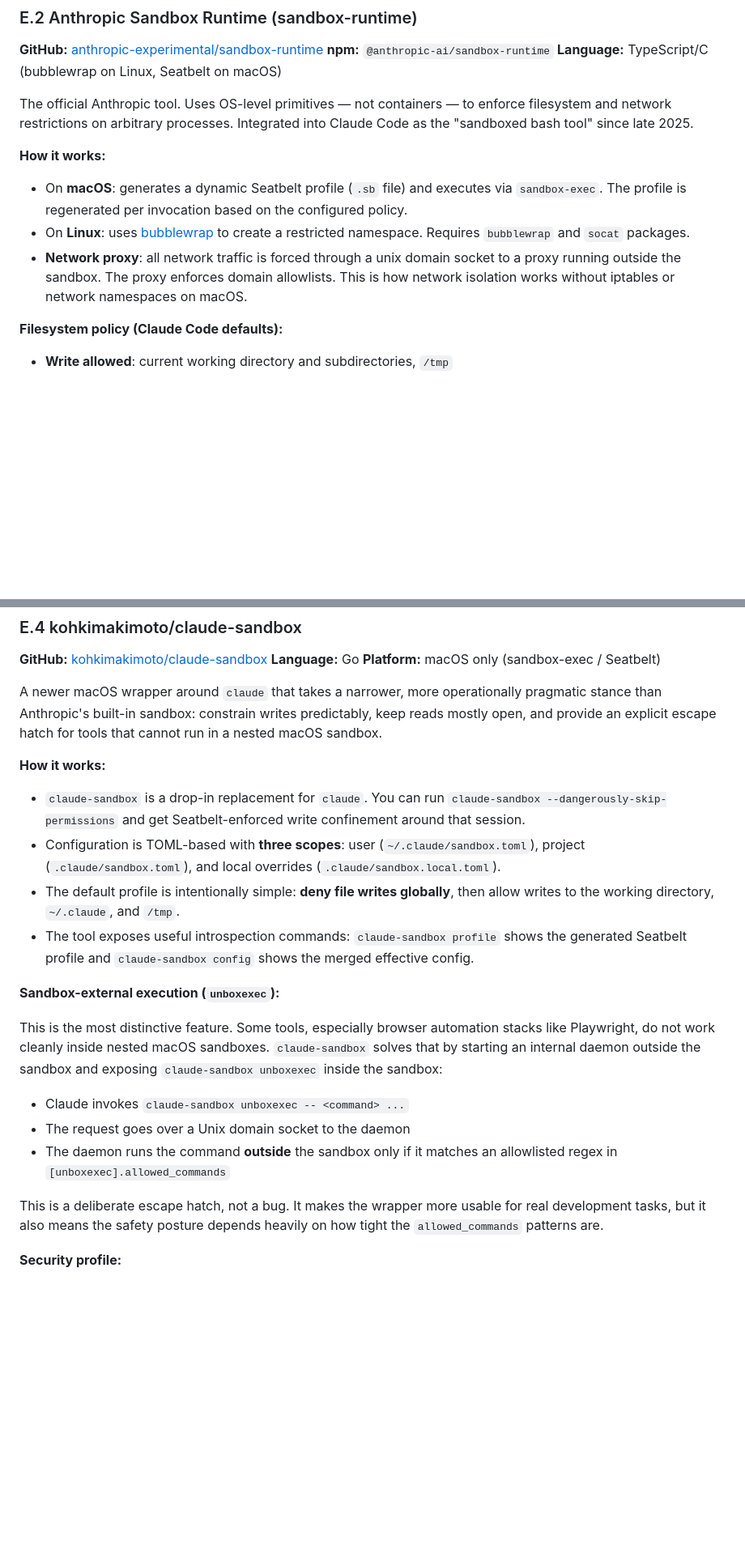
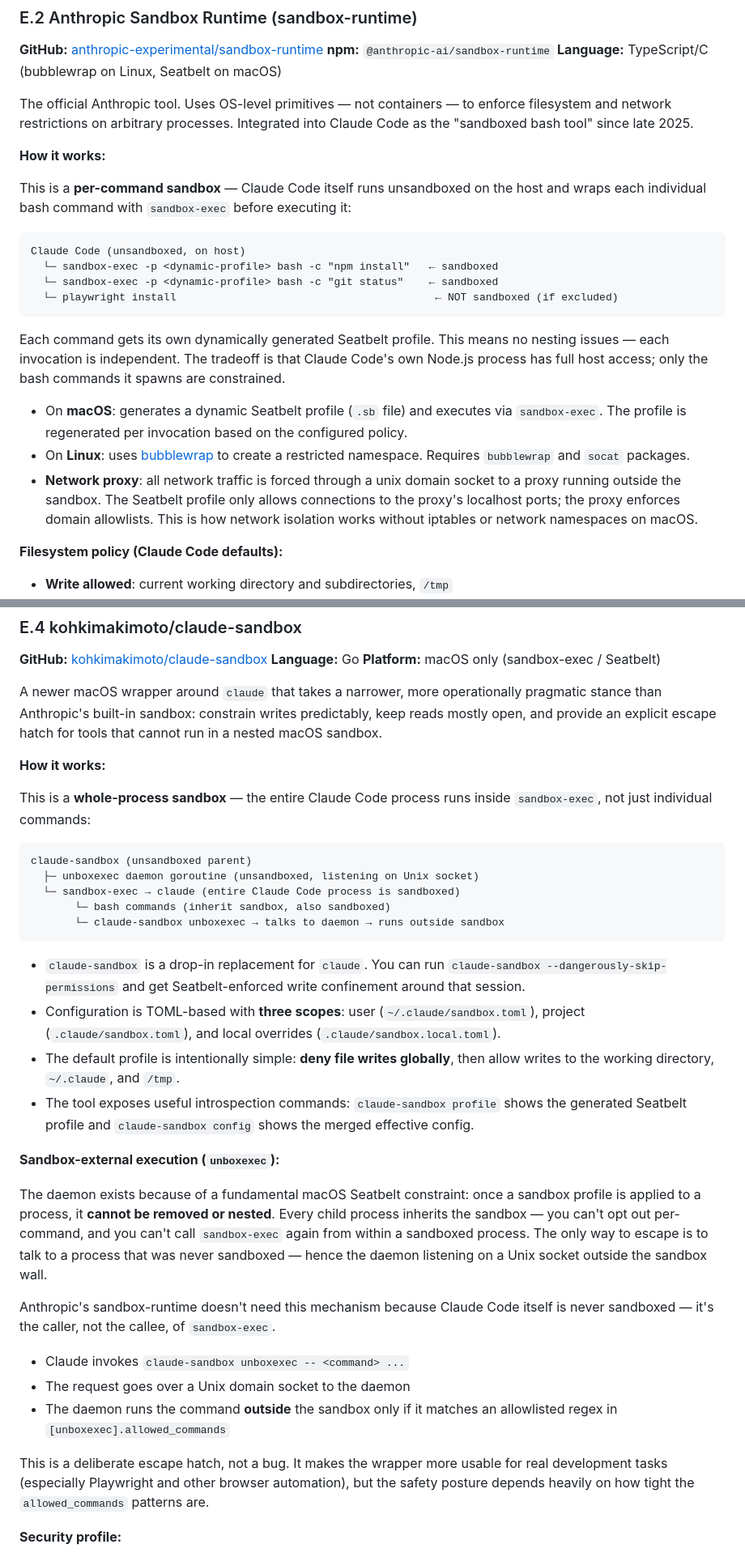
Before and after one commit to voidexpr/ateam, a Markdown page: plans/ResearchSanboxing.md, 2 parts joined by grey strips. Shown at 81% size. Rendered like a GitHub page; blank space fills up the shorter version.

````diff
--- a/plans/ResearchSanboxing.md
+++ b/plans/ResearchSanboxing.md
@@ -294,9 +294,20 @@ The official Anthropic tool. Uses OS-level primitives — not containers — to
 
 **How it works:**
 
+This is a **per-command sandbox** — Claude Code itself runs unsandboxed on the host and wraps each individual bash command with `sandbox-exec` before executing it:
+
+```
+Claude Code (unsandboxed, on host)
+  └─ sandbox-exec -p <dynamic-profile> bash -c "npm install"   ← sandboxed
+  └─ sandbox-exec -p <dynamic-profile> bash -c "git status"    ← sandboxed
+  └─ playwright install                                         ← NOT sandboxed (if excluded)
+```
+
+Each command gets its own dynamically generated Seatbelt profile. This means no nesting issues — each invocation is independent. The tradeoff is that Claude Code's own Node.js process has full host access; only the bash commands it spawns are constrained.
+
 - On **macOS**: generates a dynamic Seatbelt profile (`.sb` file) and executes via `sandbox-exec`. The profile is regenerated per invocation based on the configured policy.
 - On **Linux**: uses [bubblewrap](https://github.com/containers/bubblewrap) to create a restricted namespace. Requires `bubblewrap` and `socat` packages.
-- **Network proxy**: all network traffic is forced through a unix domain socket to a proxy running outside the sandbox. The proxy enforces domain allowlists. This is how network isolation works without iptables or network namespaces on macOS.
+- **Network proxy**: all network traffic is forced through a unix domain socket to a proxy running outside the sandbox. The Seatbelt profile only allows connections to the proxy's localhost ports; the proxy enforces domain allowlists. This is how network isolation works without iptables or network namespaces on macOS.
 
 **Filesystem policy (Claude Code defaults):**
 
@@ -404,6 +415,16 @@ A newer macOS wrapper around `claude` that takes a narrower, more operationally
 
 **How it works:**
 
+This is a **whole-process sandbox** — the entire Claude Code process runs inside `sandbox-exec`, not just individual commands:
+
+```
+claude-sandbox (unsandboxed parent)
+  ├─ unboxexec daemon goroutine (unsandboxed, listening on Unix socket)
+  └─ sandbox-exec → claude (entire Claude Code process is sandboxed)
+       └─ bash commands (inherit sandbox, also sandboxed)
+       └─ claude-sandbox unboxexec → talks to daemon → runs outside sandbox
+```
+
 - `claude-sandbox` is a drop-in replacement for `claude`. You can run `claude-sandbox --dangerously-skip-permissions` and get Seatbelt-enforced write confinement around that session.
 - Configuration is TOML-based with **three scopes**: user (`~/.claude/sandbox.toml`), project (`.claude/sandbox.toml`), and local overrides (`.claude/sandbox.local.toml`).
 - The default profile is intentionally simple: **deny file writes globally**, then allow writes to the working directory, `~/.claude`, and `/tmp`.
@@ -411,13 +432,15 @@ A newer macOS wrapper around `claude` that takes a narrower, more operationally
 
 **Sandbox-external execution (`unboxexec`):**
 
-This is the most distinctive feature. Some tools, especially browser automation stacks like Playwright, do not work cleanly inside nested macOS sandboxes. `claude-sandbox` solves that by starting an internal daemon outside the sandbox and exposing `claude-sandbox unboxexec` inside the sandbox:
+The daemon exists because of a fundamental macOS Seatbelt constraint: once a sandbox profile is applied to a process, it **cannot be removed or nested**. Every child process inherits the sandbox — you can't opt out per-command, and you can't call `sandbox-exec` again from within a sandboxed process. The only way to escape is to talk to a process that was never sandboxed — hence the daemon listening on a Unix socket outside the sandbox wall.
+
+Anthropic's sandbox-runtime doesn't need this mechanism because Claude Code itself is never sandboxed — it's the caller, not the callee, of `sandbox-exec`.
 
 - Claude invokes `claude-sandbox unboxexec -- <command> ...`
 - The request goes over a Unix domain socket to the daemon
 - The daemon runs the command **outside** the sandbox only if it matches an allowlisted regex in `[unboxexec].allowed_commands`
 
-This is a deliberate escape hatch, not a bug. It makes the wrapper more usable for real development tasks, but it also means the safety posture depends heavily on how tight the `allowed_commands` patterns are.
+This is a deliberate escape hatch, not a bug. It makes the wrapper more usable for real development tasks (especially Playwright and other browser automation), but the safety posture depends heavily on how tight the `allowed_commands` patterns are.
 
 **Security profile:**
 
````
Also changed, not shown: other parts of plans/ResearchSanboxing.md (+21 -1 lines).
